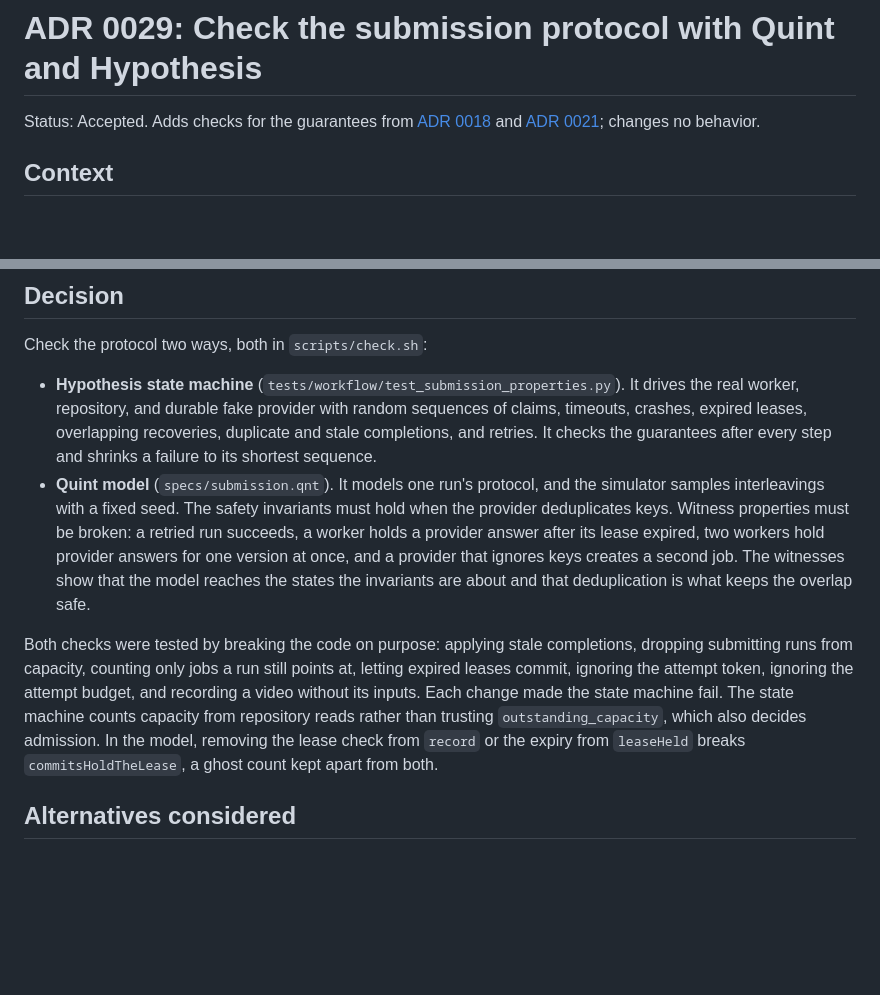
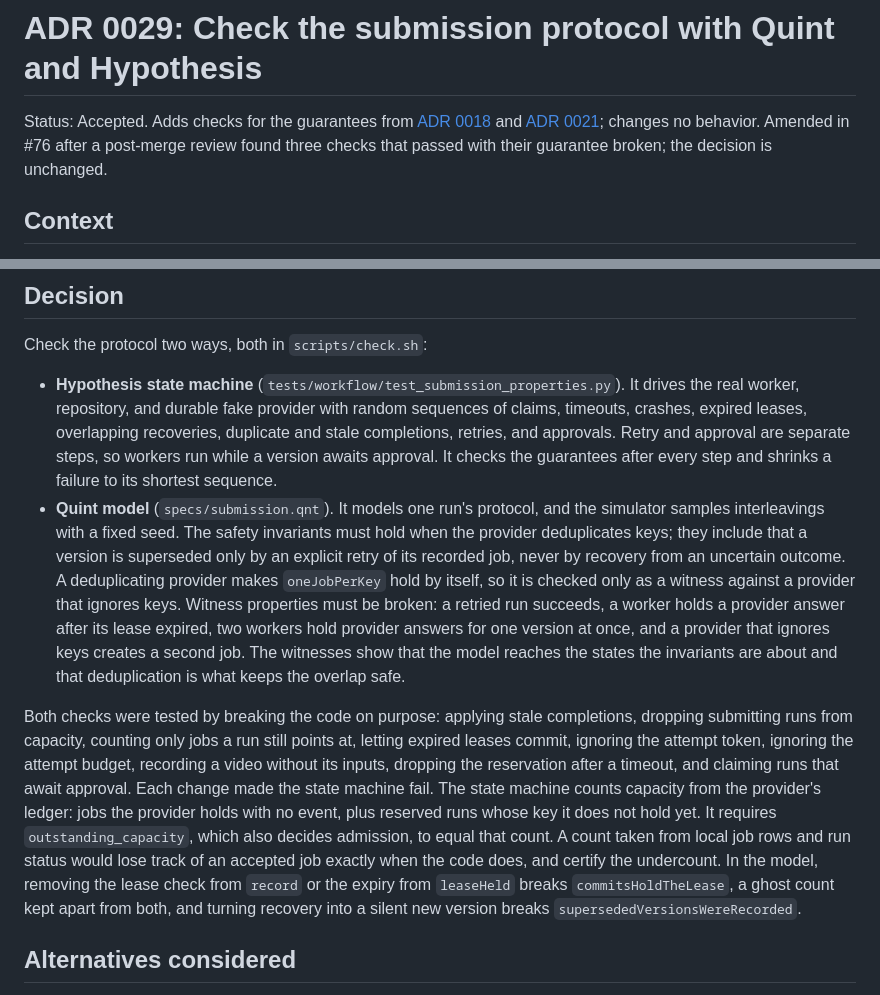
Before and after one commit to woolnerd/media-qc-agent, a Markdown page: docs/adr/0029-check-the-submission-protocol-with-quint-and-hypothesis.md, 2 parts joined by grey strips. Drawn GitHub-style; blank space fills up the shorter version.

Commit message:
docs(adr): bring ADR 0029 up to date with the strengthened checks
Describe the ledger-based capacity count, separate retry and approval
steps, and the `supersededVersionsWereRecorded` invariant, and note that
`oneJobPerKey` is a witness only. The decision itself is unchanged; the
status line records the amendment.

Co-Authored-By: Claude Opus 5.5 <noreply@anthropic.com>

```diff
--- a/docs/adr/0029-check-the-submission-protocol-with-quint-and-hypothesis.md
+++ b/docs/adr/0029-check-the-submission-protocol-with-quint-and-hypothesis.md
@@ -3,6 +3,8 @@
 Status: Accepted. Adds checks for the guarantees from
 [ADR 0018](0018-reserve-approved-plans-before-provider-submission.md) and
 [ADR 0021](0021-lease-durable-provider-submissions.md); changes no behavior.
+Amended in #76 after a post-merge review found three checks that passed with
+their guarantee broken; the decision is unchanged.
 
 ## Context
 
@@ -19,11 +21,17 @@ Check the protocol two ways, both in `scripts/check.sh`:
 - **Hypothesis state machine** (`tests/workflow/test_submission_properties.py`).
   It drives the real worker, repository, and durable fake provider with random
   sequences of claims, timeouts, crashes, expired leases, overlapping
-  recoveries, duplicate and stale completions, and retries. It checks the
-  guarantees after every step and shrinks a failure to its shortest sequence.
+  recoveries, duplicate and stale completions, retries, and approvals. Retry
+  and approval are separate steps, so workers run while a version awaits
+  approval. It checks the guarantees after every step and shrinks a failure
+  to its shortest sequence.
 - **Quint model** (`specs/submission.qnt`). It models one run's protocol, and
   the simulator samples interleavings with a fixed seed. The safety invariants
-  must hold when the provider deduplicates keys. Witness properties must be
+  must hold when the provider deduplicates keys; they include that a version
+  is superseded only by an explicit retry of its recorded job, never by
+  recovery from an uncertain outcome. A deduplicating provider makes
+  `oneJobPerKey` hold by itself, so it is checked only as a witness against
+  a provider that ignores keys. Witness properties must be
   broken: a retried run succeeds, a worker holds a provider answer after its
   lease expired, two workers hold provider answers for one version at once,
   and a provider that ignores keys creates a second job.
@@ -33,12 +41,17 @@ Check the protocol two ways, both in `scripts/check.sh`:
 Both checks were tested by breaking the code on purpose: applying stale
 completions, dropping submitting runs from capacity, counting only jobs a run
 still points at, letting expired leases commit, ignoring the attempt token,
-ignoring the attempt budget, and recording a video without its inputs. Each
+ignoring the attempt budget, recording a video without its inputs, dropping
+the reservation after a timeout, and claiming runs that await approval. Each
 change made the state machine fail. The state machine counts capacity from
-repository reads rather than trusting `outstanding_capacity`, which also
-decides admission. In the model, removing the lease check from `record` or
-the expiry from `leaseHeld` breaks `commitsHoldTheLease`, a ghost count kept
-apart from both.
+the provider's ledger: jobs the provider holds with no event, plus reserved
+runs whose key it does not hold yet. It requires `outstanding_capacity`,
+which also decides admission, to equal that count. A count taken from local
+job rows and run status would lose track of an accepted job exactly when the
+code does, and certify the undercount. In the model, removing the lease check
+from `record` or the expiry from `leaseHeld` breaks `commitsHoldTheLease`, a
+ghost count kept apart from both, and turning recovery into a silent new
+version breaks `supersededVersionsWereRecorded`.
 
 ## Alternatives considered
 
```
